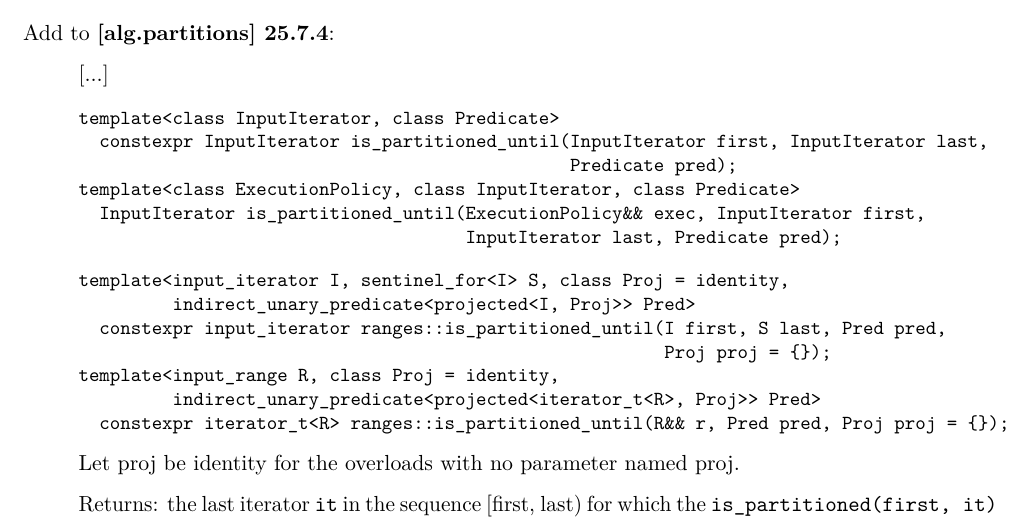
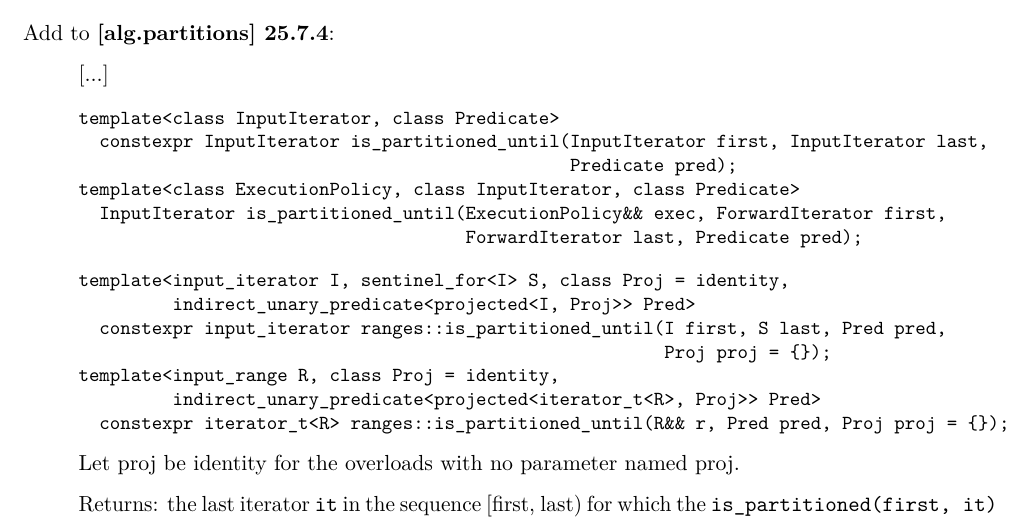
Before and after one commit to ZaMaZaN4iK/wg21, a LaTeX document (std_is_partitioned_until.tex): part of page 1 of 2, cut so that both start at the same text. Compiled offline with pdfLaTeX; a LaTeX package or settings file that is missing is left out.

Commit message:
Fix iterator class in is_partitioned_until paper

```diff
--- a/std_is_partitioned_until.tex
+++ b/std_is_partitioned_until.tex
@@ -47,8 +47,8 @@ template<class InputIterator, class Predicate>
   constexpr InputIterator is_partitioned_until(InputIterator first, InputIterator last,
                                                Predicate pred);
 template<class ExecutionPolicy, class InputIterator, class Predicate>
-  InputIterator is_partitioned_until(ExecutionPolicy&& exec, InputIterator first,
-                                     InputIterator last, Predicate pred);
+  InputIterator is_partitioned_until(ExecutionPolicy&& exec, ForwardIterator first,
+                                     ForwardIterator last, Predicate pred);
 \end{itemdecl}
 
 \begin{itemdecl}
```
Also changed, not shown: generated/std_is_partitioned_until.pdf.
